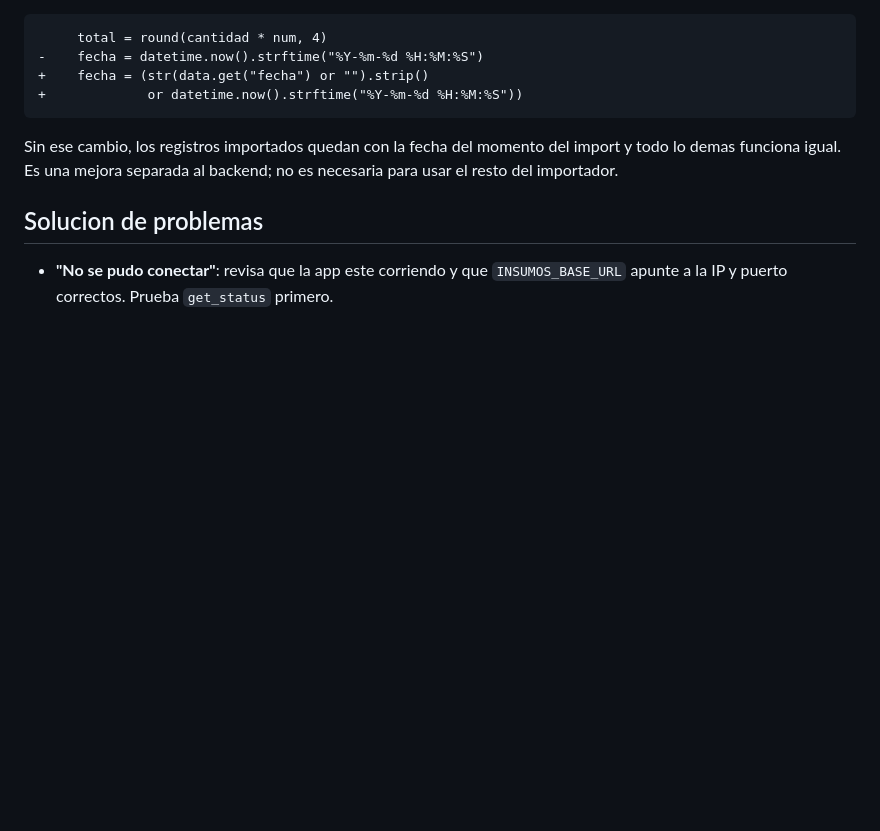
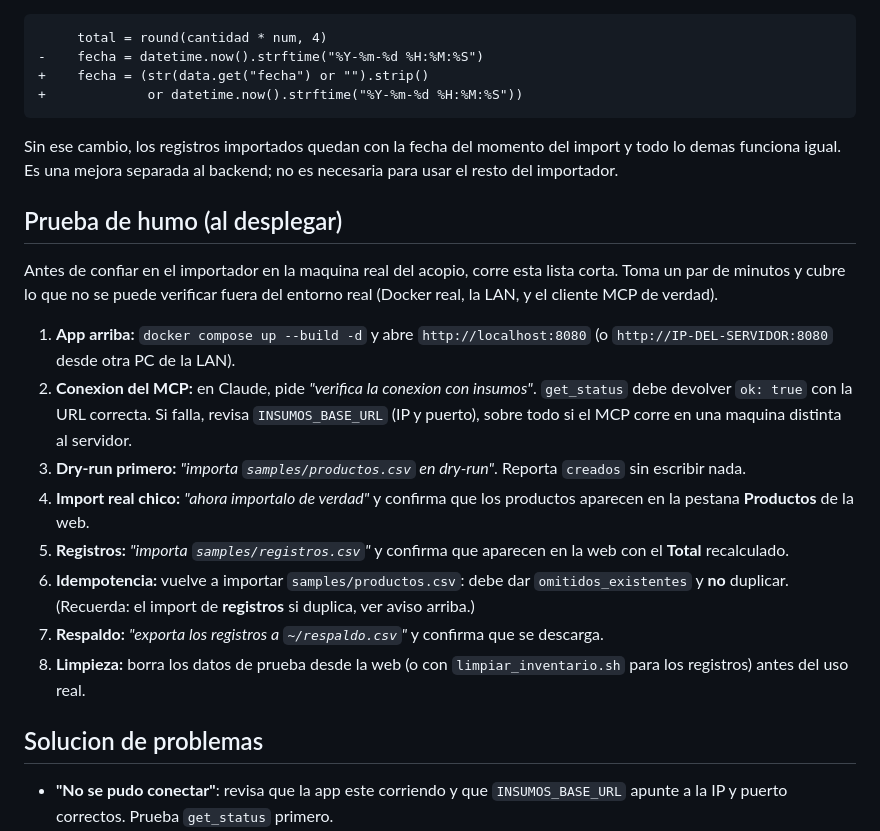
Before and after one commit to SamuelSanchez01/insumosUCV, a Markdown page: mcp/README.md, the part around the change. Drawn GitHub-style; blank space fills up the shorter version.

Commit message:
docs(mcp): add deploy-time smoke test checklist
8-step checklist for whoever deploys it on the real acopio machine, covering the
environmental cases that cannot be verified outside the real setup: real Docker
stack, LAN reachability, and the actual MCP client (connection check, dry-run,
small real import, idempotency, backup, cleanup).

Co-Authored-By: Claude Opus 4.8 <noreply@anthropic.com>

```diff
--- a/mcp/README.md
+++ b/mcp/README.md
@@ -141,6 +141,29 @@ Sin ese cambio, los registros importados quedan con la fecha del momento del imp
 demas funciona igual. Es una mejora separada al backend; no es necesaria para usar el resto
 del importador.
 
+## Prueba de humo (al desplegar)
+
+Antes de confiar en el importador en la maquina real del acopio, corre esta lista corta.
+Toma un par de minutos y cubre lo que no se puede verificar fuera del entorno real
+(Docker real, la LAN, y el cliente MCP de verdad).
+
+1. **App arriba:** `docker compose up --build -d` y abre `http://localhost:8080`
+   (o `http://IP-DEL-SERVIDOR:8080` desde otra PC de la LAN).
+2. **Conexion del MCP:** en Claude, pide *"verifica la conexion con insumos"*. `get_status`
+   debe devolver `ok: true` con la URL correcta. Si falla, revisa `INSUMOS_BASE_URL`
+   (IP y puerto), sobre todo si el MCP corre en una maquina distinta al servidor.
+3. **Dry-run primero:** *"importa `samples/productos.csv` en dry-run"*. Reporta `creados`
+   sin escribir nada.
+4. **Import real chico:** *"ahora importalo de verdad"* y confirma que los productos
+   aparecen en la pestana **Productos** de la web.
+5. **Registros:** *"importa `samples/registros.csv`"* y confirma que aparecen en la web con
+   el **Total** recalculado.
+6. **Idempotencia:** vuelve a importar `samples/productos.csv`: debe dar `omitidos_existentes`
+   y **no** duplicar. (Recuerda: el import de **registros** si duplica, ver aviso arriba.)
+7. **Respaldo:** *"exporta los registros a `~/respaldo.csv`"* y confirma que se descarga.
+8. **Limpieza:** borra los datos de prueba desde la web (o con `limpiar_inventario.sh` para
+   los registros) antes del uso real.
+
 ## Solucion de problemas
 
 - **"No se pudo conectar"**: revisa que la app este corriendo y que `INSUMOS_BASE_URL`
```
